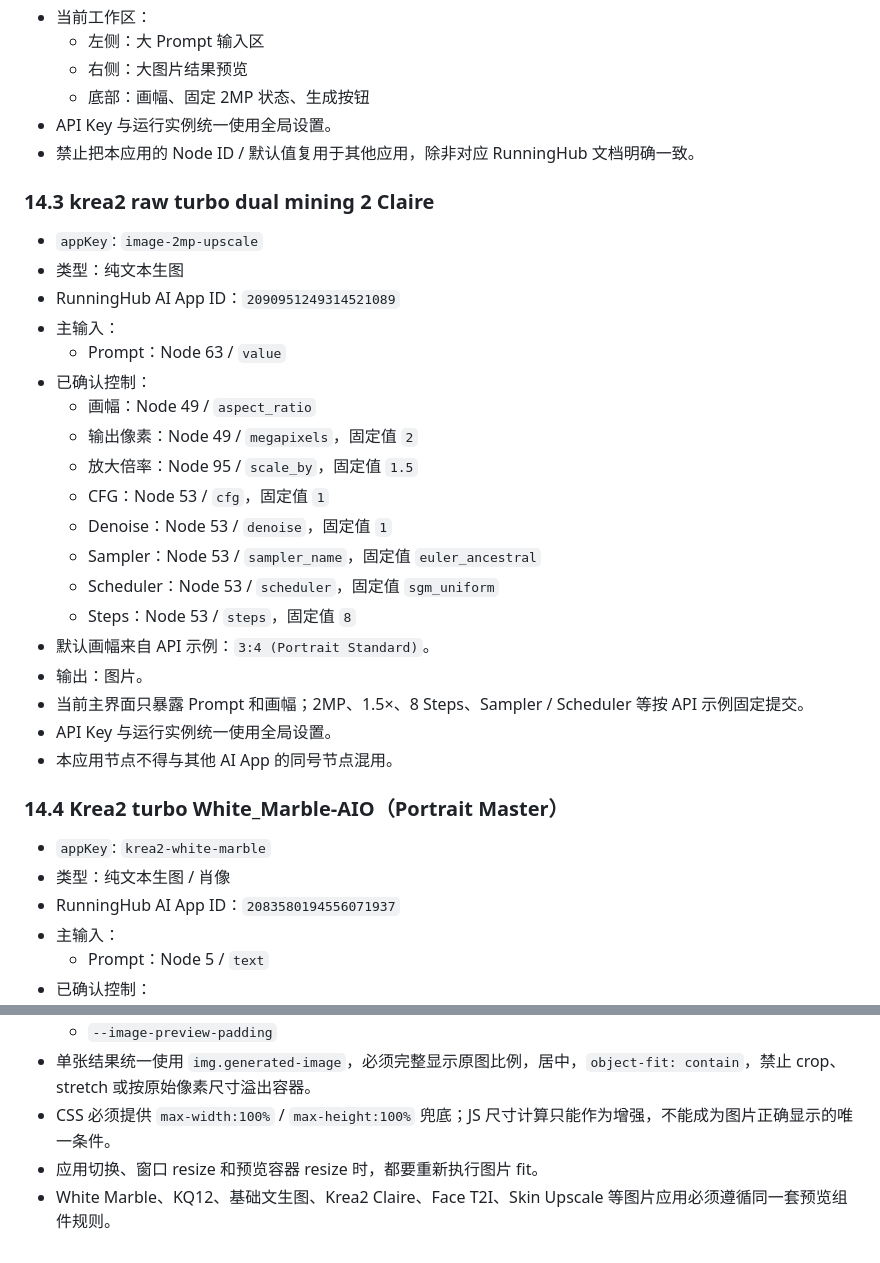
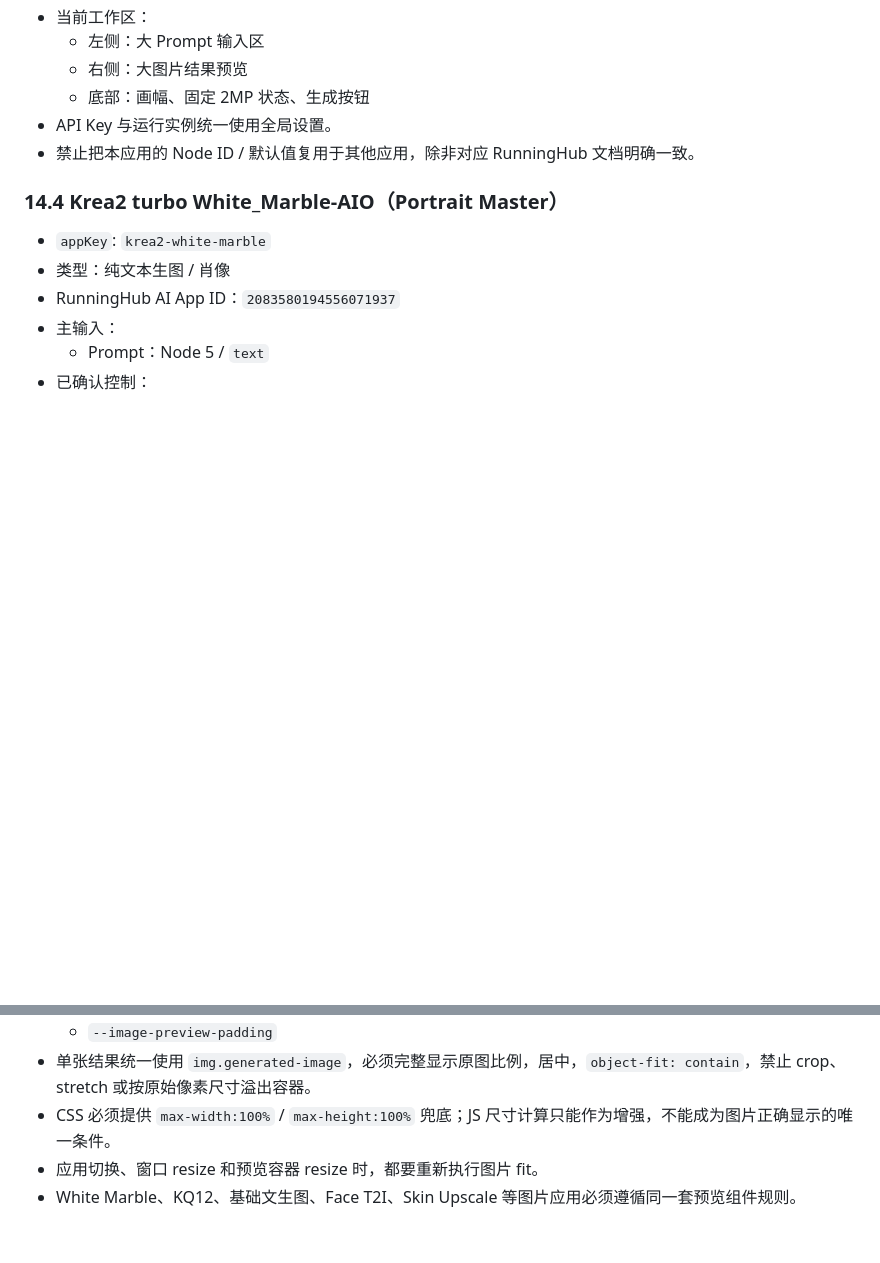
Before and after one commit to susu177990-rgb/RH-studio, a Markdown page: agent.md, 2 parts joined by grey strips. GitHub-like rendering; blank space fills up the shorter version.

Commit message:
Remove Claire app documentation

```diff
--- a/agent.md
+++ b/agent.md
@@ -411,29 +411,6 @@ Vercel 配置继续保留作为备用兼容，但不再作为默认生产部署
 - 禁止把本应用的 Node ID / 默认值复用于其他应用，除非对应 RunningHub 文档明确一致。
 
 
-### 14.3 krea2 raw turbo dual mining 2 Claire
-
-- `appKey`: `image-2mp-upscale`
-- 类型：纯文本生图
-- RunningHub AI App ID：`2090951249314521089`
-- 主输入：
-  - Prompt：Node 63 / `value`
-- 已确认控制：
-  - 画幅：Node 49 / `aspect_ratio`
-  - 输出像素：Node 49 / `megapixels`，固定值 `2`
-  - 放大倍率：Node 95 / `scale_by`，固定值 `1.5`
-  - CFG：Node 53 / `cfg`，固定值 `1`
-  - Denoise：Node 53 / `denoise`，固定值 `1`
-  - Sampler：Node 53 / `sampler_name`，固定值 `euler_ancestral`
-  - Scheduler：Node 53 / `scheduler`，固定值 `sgm_uniform`
-  - Steps：Node 53 / `steps`，固定值 `8`
-- 默认画幅来自 API 示例：`3:4 (Portrait Standard)`。
-- 输出：图片。
-- 当前主界面只暴露 Prompt 和画幅；2MP、1.5×、8 Steps、Sampler / Scheduler 等按 API 示例固定提交。
-- API Key 与运行实例统一使用全局设置。
-- 本应用节点不得与其他 AI App 的同号节点混用。
-
-
 ### 14.4 Krea2 turbo White_Marble-AIO（Portrait Master）
 
 - `appKey`: `krea2-white-marble`
@@ -568,4 +545,4 @@ Vercel 配置继续保留作为备用兼容，但不再作为默认生产部署
 - 单张结果统一使用 `img.generated-image`，必须完整显示原图比例，居中，`object-fit: contain`，禁止 crop、stretch 或按原始像素尺寸溢出容器。
 - CSS 必须提供 `max-width:100%` / `max-height:100%` 兜底；JS 尺寸计算只能作为增强，不能成为图片正确显示的唯一条件。
 - 应用切换、窗口 resize 和预览容器 resize 时，都要重新执行图片 fit。
-- White Marble、KQ12、基础文生图、Krea2 Claire、Face T2I、Skin Upscale 等图片应用必须遵循同一套预览组件规则。
+- White Marble、KQ12、基础文生图、Face T2I、Skin Upscale 等图片应用必须遵循同一套预览组件规则。
```
